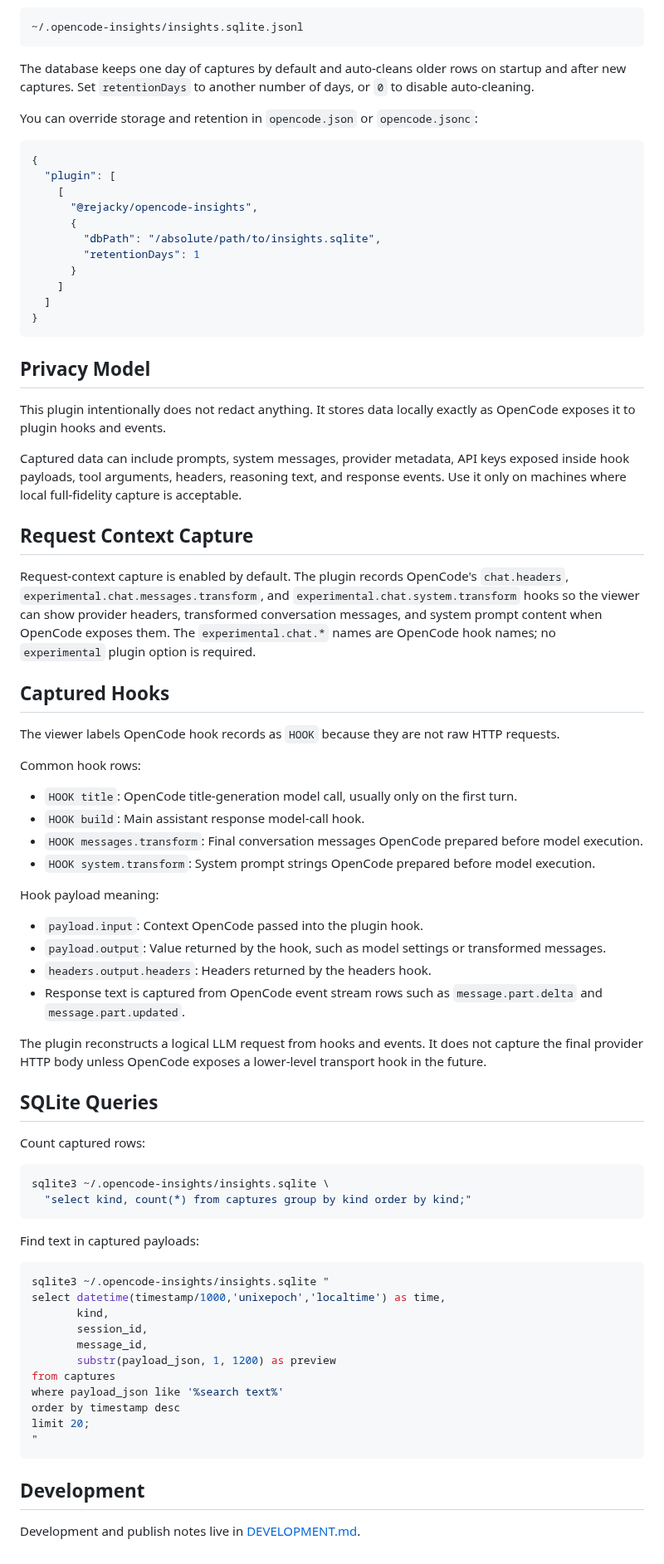
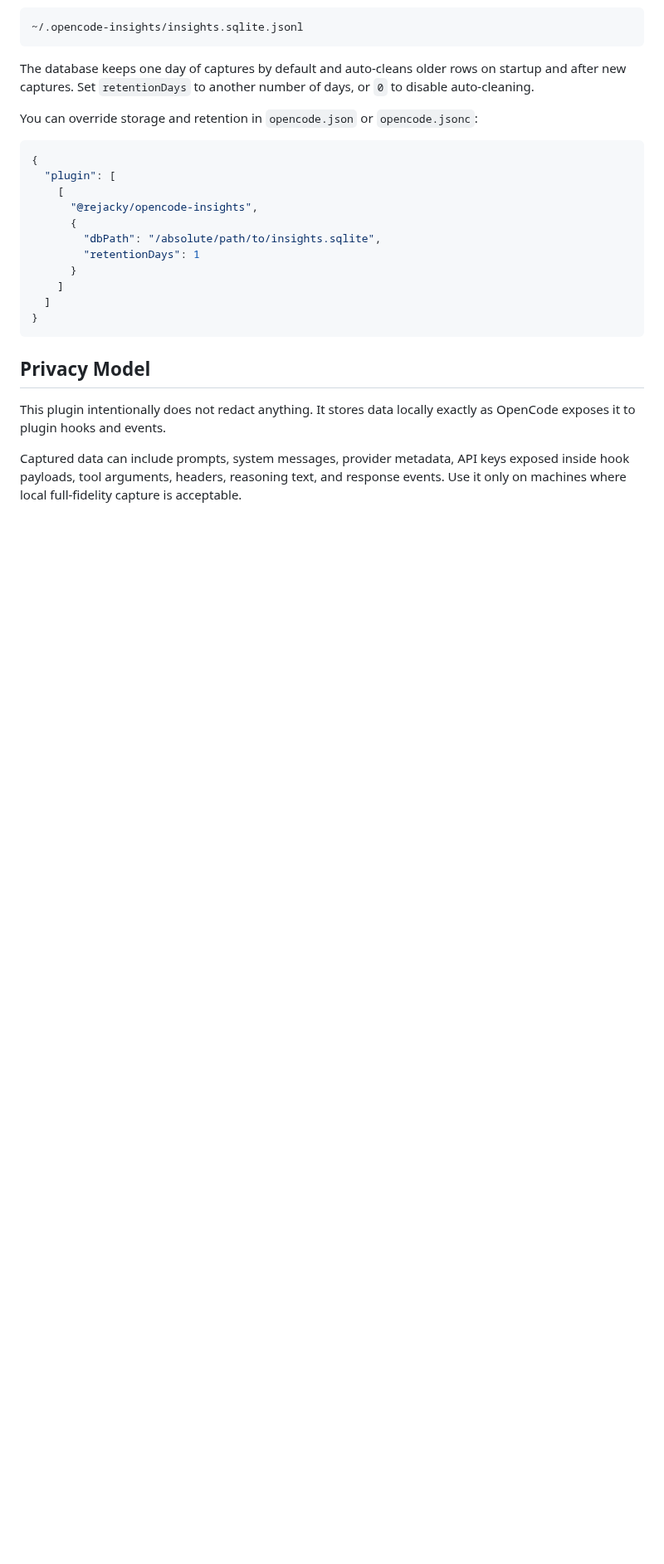
Before and after one commit to Re-Jacky/opencode-insights, a Markdown page: README.md, the part around one of its changes. Shown at 83% size. GitHub-like rendering; blank space fills up the shorter version.

Commit message:
Add preview section and update instructions
Reorganize README to improve getting-started experience. Added Update section with cache clearing and npx instructions, and Preview section with TUI and web viewer screenshots. Moved detailed technical documentation (Request Context Capture, Captured Hooks, SQLite Queries, Development) to DEVELOPMENT.md.

````diff
--- a/README.md
+++ b/README.md
@@ -193,56 +224,3 @@ You can override storage and retention in `opencode.json` or `opencode.jsonc`:
 This plugin intentionally does not redact anything. It stores data locally exactly as OpenCode exposes it to plugin hooks and events.
 
 Captured data can include prompts, system messages, provider metadata, API keys exposed inside hook payloads, tool arguments, headers, reasoning text, and response events. Use it only on machines where local full-fidelity capture is acceptable.
-
-## Request Context Capture
-
-Request-context capture is enabled by default. The plugin records OpenCode's `chat.headers`, `experimental.chat.messages.transform`, and `experimental.chat.system.transform` hooks so the viewer can show provider headers, transformed conversation messages, and system prompt content when OpenCode exposes them. The `experimental.chat.*` names are OpenCode hook names; no `experimental` plugin option is required.
-
-## Captured Hooks
-
-The viewer labels OpenCode hook records as `HOOK` because they are not raw HTTP requests.
-
-Common hook rows:
-
-- `HOOK title`: OpenCode title-generation model call, usually only on the first turn.
-- `HOOK build`: Main assistant response model-call hook.
-- `HOOK messages.transform`: Final conversation messages OpenCode prepared before model execution.
-- `HOOK system.transform`: System prompt strings OpenCode prepared before model execution.
-
-Hook payload meaning:
-
-- `payload.input`: Context OpenCode passed into the plugin hook.
-- `payload.output`: Value returned by the hook, such as model settings or transformed messages.
-- `headers.output.headers`: Headers returned by the headers hook.
-- Response text is captured from OpenCode event stream rows such as `message.part.delta` and `message.part.updated`.
-
-The plugin reconstructs a logical LLM request from hooks and events. It does not capture the final provider HTTP body unless OpenCode exposes a lower-level transport hook in the future.
-
-## SQLite Queries
-
-Count captured rows:
-
-```bash
-sqlite3 ~/.opencode-insights/insights.sqlite \
-  "select kind, count(*) from captures group by kind order by kind;"
-```
-
-Find text in captured payloads:
-
-```bash
-sqlite3 ~/.opencode-insights/insights.sqlite "
-select datetime(timestamp/1000,'unixepoch','localtime') as time,
-       kind,
-       session_id,
-       message_id,
-       substr(payload_json, 1, 1200) as preview
-from captures
-where payload_json like '%search text%'
-order by timestamp desc
-limit 20;
-"
-```
-
-## Development
-
-Development and publish notes live in [DEVELOPMENT.md](./DEVELOPMENT.md).
````
Also changed, not shown: other parts of README.md (+31 -0 lines), assets/insights.png (added), assets/tui.png (added).
